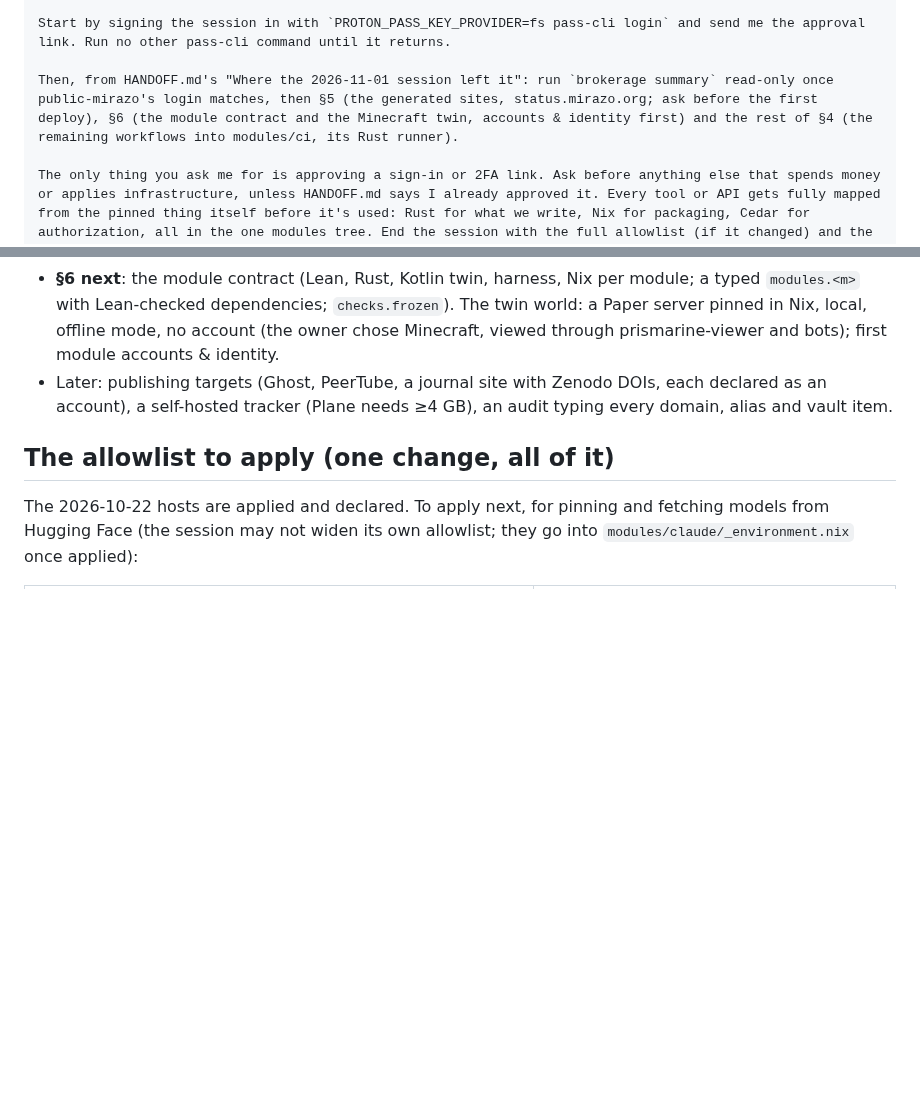
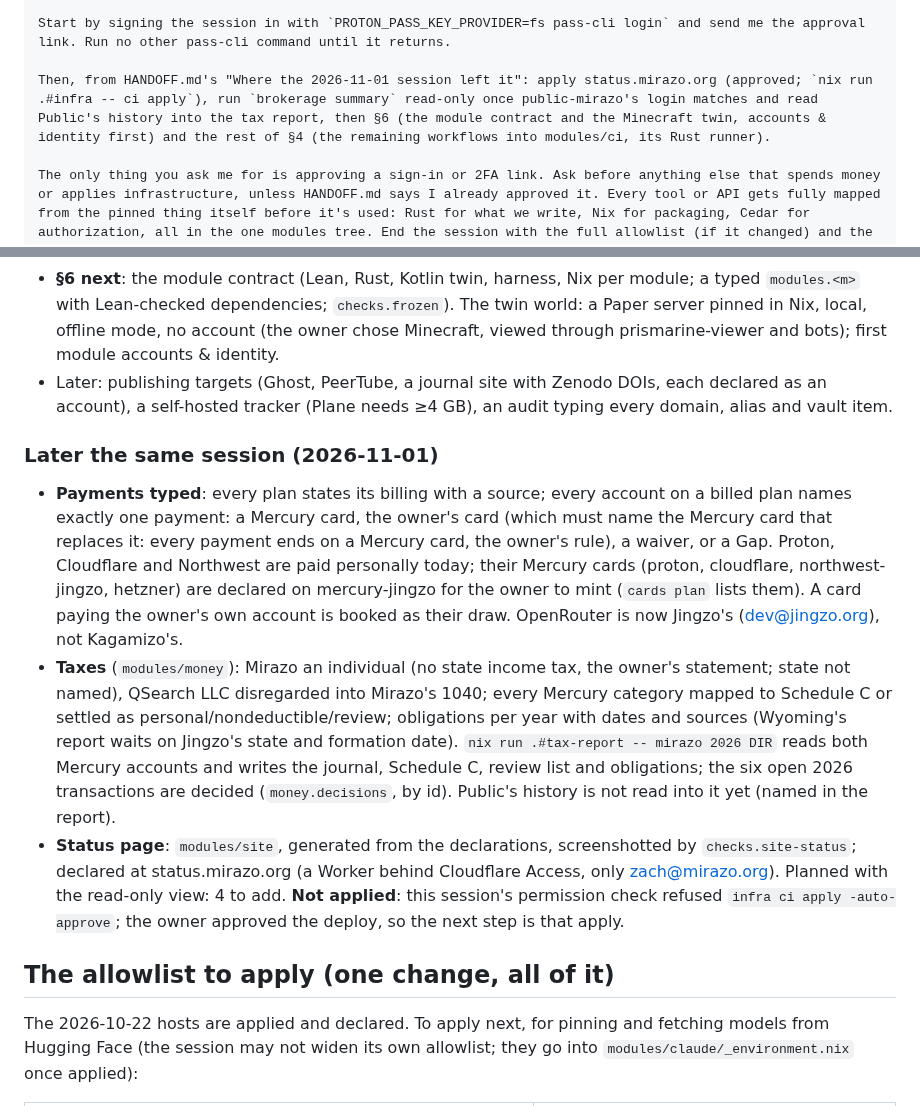
Before and after one commit to Kagamizo-dev/kagamizo, a Markdown page: HANDOFF.md, 2 parts joined by grey strips. GitHub-like rendering; blank space fills up the shorter version.

Commit message:
docs(repo): Record payments, taxes and the status page
Co-Authored-By: Claude Opus 5.5 <noreply@anthropic.com>
Claude-Session: https://claude.ai/code/session_01TNeXgJLzUwE7QtBeRsrAp7

````diff
--- a/HANDOFF.md
+++ b/HANDOFF.md
@@ -21,7 +21,7 @@ The network allowlist now has every host in HANDOFF.md's "The allowlist to apply
 
 Start by signing the session in with `PROTON_PASS_KEY_PROVIDER=fs pass-cli login` and send me the approval link. Run no other pass-cli command until it returns.
 
-Then, from HANDOFF.md's "Where the 2026-11-01 session left it": run `brokerage summary` read-only once public-mirazo's login matches, then §5 (the generated sites, status.mirazo.org; ask before the first deploy), §6 (the module contract and the Minecraft twin, accounts & identity first) and the rest of §4 (the remaining workflows into modules/ci, its Rust runner).
+Then, from HANDOFF.md's "Where the 2026-11-01 session left it": apply status.mirazo.org (approved; `nix run .#infra -- ci apply`), run `brokerage summary` read-only once public-mirazo's login matches and read Public's history into the tax report, then §6 (the module contract and the Minecraft twin, accounts & identity first) and the rest of §4 (the remaining workflows into modules/ci, its Rust runner).
 
 The only thing you ask me for is approving a sign-in or 2FA link. Ask before anything else that spends money or applies infrastructure, unless HANDOFF.md says I already approved it. Every tool or API gets fully mapped from the pinned thing itself before it's used: Rust for what we write, Nix for packaging, Cedar for authorization, all in the one modules tree. End the session with the full allowlist (if it changed) and the updated start message, each ready to paste.
 ```
@@ -298,6 +298,33 @@ root vault.
   DOIs, each declared as an account), a self-hosted tracker (Plane needs
   ≥4 GB), an audit typing every domain, alias and vault item.
 
+### Later the same session (2026-11-01)
+
+- **Payments typed**: every plan states its billing with a source; every
+  account on a billed plan names exactly one payment: a Mercury card, the
+  owner's card (which must name the Mercury card that replaces it: every
+  payment ends on a Mercury card, the owner's rule), a waiver, or a Gap.
+  Proton, Cloudflare and Northwest are paid personally today; their
+  Mercury cards (proton, cloudflare, northwest-jingzo, hetzner) are
+  declared on mercury-jingzo for the owner to mint (`cards plan` lists
+  them). A card paying the owner's own account is booked as their draw.
+  OpenRouter is now Jingzo's (dev@jingzo.org), not Kagamizo's.
+- **Taxes** (`modules/money`): Mirazo an individual (no state income tax,
+  the owner's statement; state not named), QSearch LLC disregarded into
+  Mirazo's 1040; every Mercury category mapped to Schedule C or settled
+  as personal/nondeductible/review; obligations per year with dates and
+  sources (Wyoming's report waits on Jingzo's state and formation date).
+  `nix run .#tax-report -- mirazo 2026 DIR` reads both Mercury accounts
+  and writes the journal, Schedule C, review list and obligations; the
+  six open 2026 transactions are decided (`money.decisions`, by id).
+  Public's history is not read into it yet (named in the report).
+- **Status page**: `modules/site`, generated from the declarations,
+  screenshotted by `checks.site-status`; declared at status.mirazo.org
+  (a Worker behind Cloudflare Access, only zach@mirazo.org). Planned with
+  the read-only view: 4 to add. **Not applied**: this session's
+  permission check refused `infra ci apply -auto-approve`; the owner
+  approved the deploy, so the next step is that apply.
+
 ## The allowlist to apply (one change, all of it)
 
 The 2026-10-22 hosts are applied and declared. To apply next, for pinning
````
